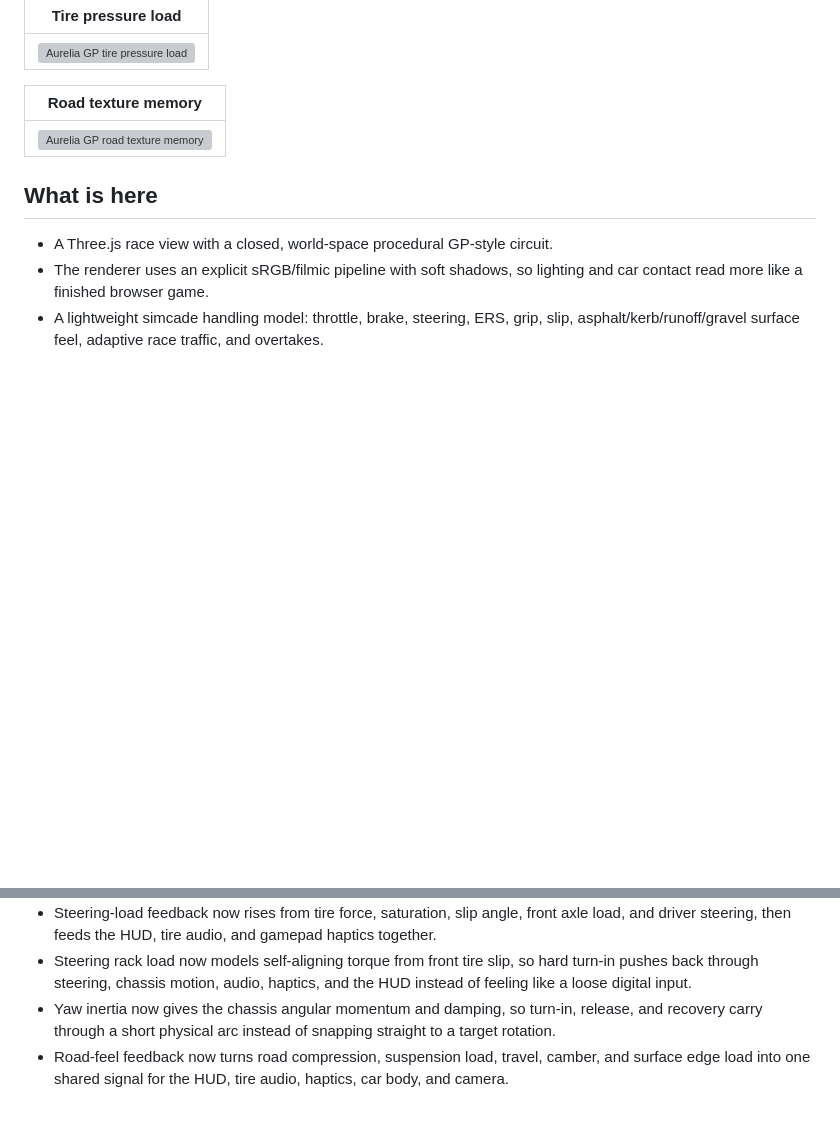
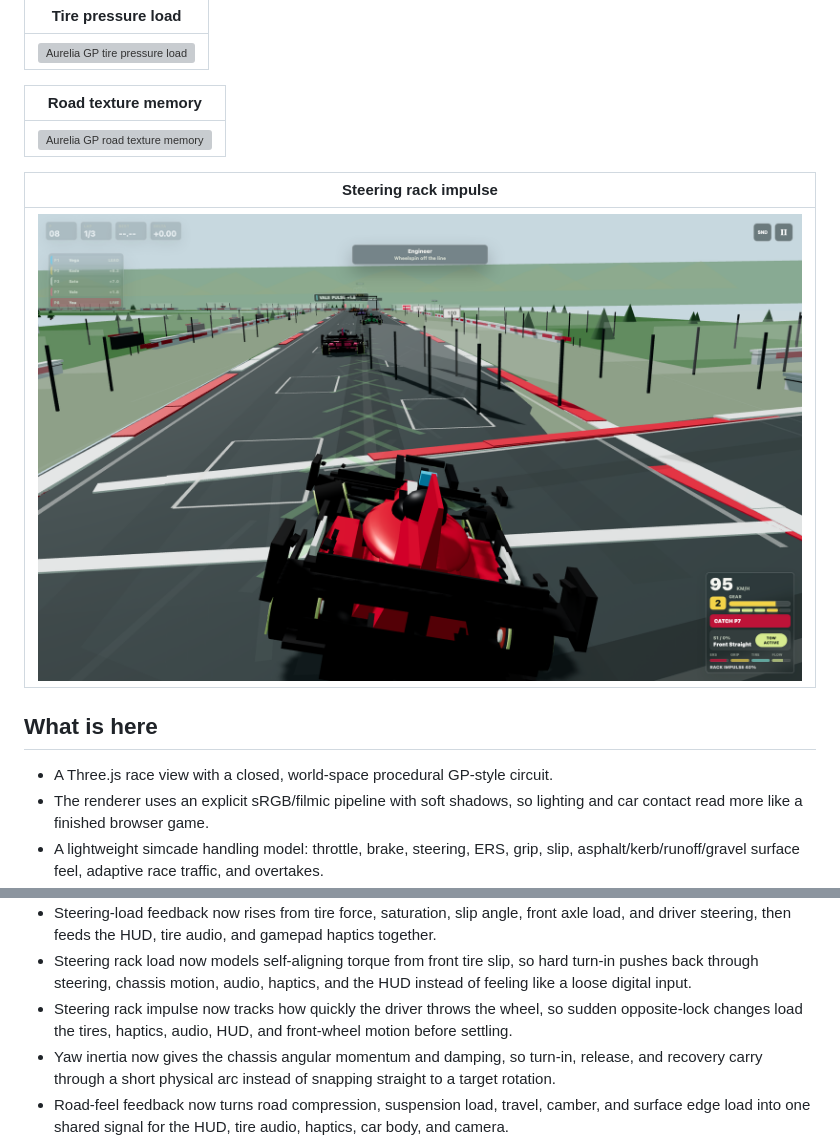
Before and after one commit to Aarekaz/f1-game, a Markdown page: README.md, 2 parts joined by grey strips. Rendered like a GitHub page; pictures changed too: readme-assets/screenshots/39-aurelia-steering-rack-impulse.png (added); blank space fills up the shorter version; grey boxes are pictures that could not be loaded.

Commit message:
docs: add steering rack impulse screenshot

```diff
--- a/README.md
+++ b/README.md
@@ -150,6 +150,10 @@ This is not trying to be a licensed Formula 1 sim. The goal is a web game that f
 | --- |
 | ![Aurelia GP road texture memory](readme-assets/screenshots/38-aurelia-road-texture-memory.png) |
 
+| Steering rack impulse |
+| --- |
+| ![Aurelia GP steering rack impulse](readme-assets/screenshots/39-aurelia-steering-rack-impulse.png) |
+
 ## What is here
 
 - A Three.js race view with a closed, world-space procedural GP-style circuit.
@@ -181,6 +185,7 @@ This is not trying to be a licensed Formula 1 sim. The goal is a web game that f
 - Combined grip reserve now exposes how much of the tire envelope is left when steering, throttle, and brake overlap, then trims drive, steering, visual tire load, audio, haptics, and HUD feedback from that shared signal.
 - Steering-load feedback now rises from tire force, saturation, slip angle, front axle load, and driver steering, then feeds the HUD, tire audio, and gamepad haptics together.
 - Steering rack load now models self-aligning torque from front tire slip, so hard turn-in pushes back through steering, chassis motion, audio, haptics, and the HUD instead of feeling like a loose digital input.
+- Steering rack impulse now tracks how quickly the driver throws the wheel, so sudden opposite-lock changes load the tires, haptics, audio, HUD, and front-wheel motion before settling.
 - Yaw inertia now gives the chassis angular momentum and damping, so turn-in, release, and recovery carry through a short physical arc instead of snapping straight to a target rotation.
 - Road-feel feedback now turns road compression, suspension load, travel, camber, and surface edge load into one shared signal for the HUD, tire audio, haptics, car body, and camera.
 - Split-surface contact now notices when the left and right side of the car are on different grip or height, then tugs yaw, lateral motion, tire scrub, sound, haptics, and camera feel together.
```
